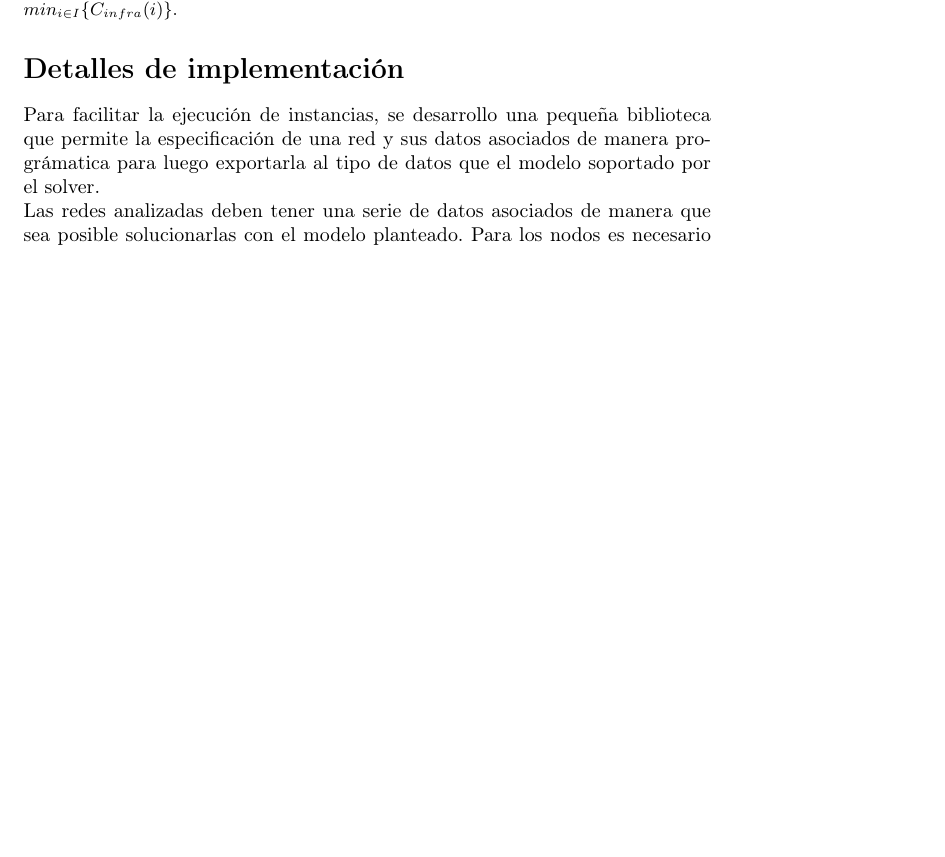
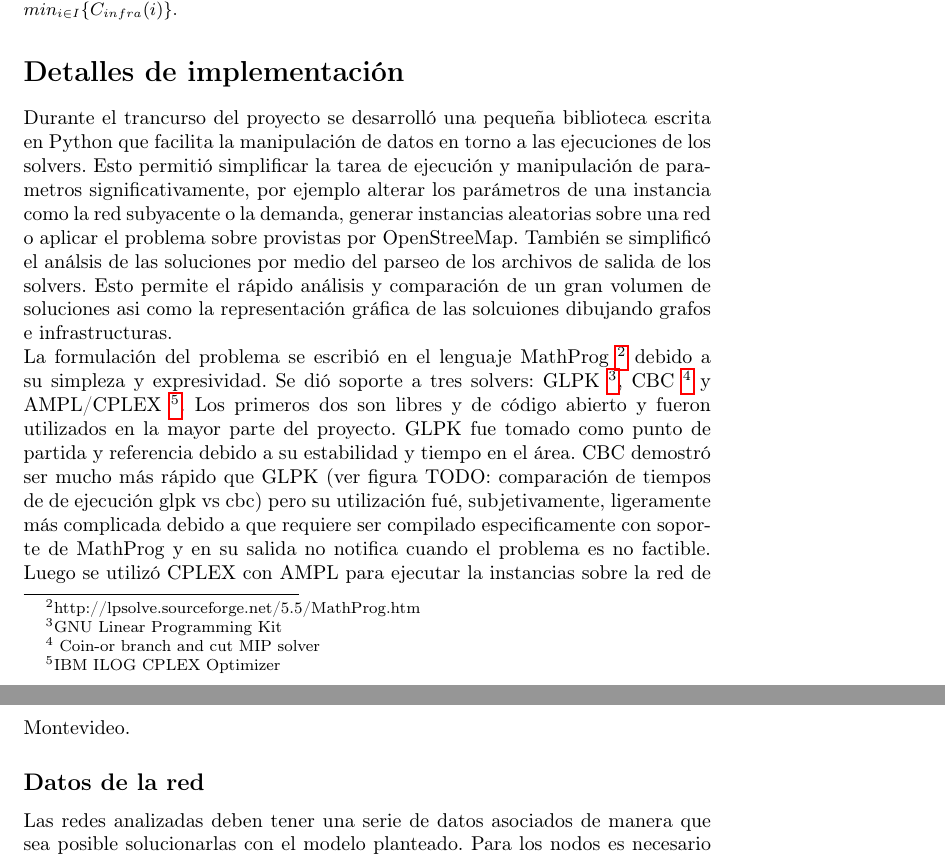
Before and after one commit to joaquinco/bicycle-network-design, a LaTeX thesis (thesis/doc/document.tex): part of page 21 of 22 before the commit and two parts of pages 21 and 22 of 23 after it, the two joined at a grey line, cut so that both start at the same text, the shorter picture padded with empty space. Compiled offline with pdfLaTeX.

Commit message:
add paragraph about implementation

```diff
--- a/thesis/doc/document.tex
+++ b/thesis/doc/document.tex
@@ -526,7 +526,11 @@
 
   \section*{Detalles de implementación}
 
-  Para facilitar la ejecución de instancias, se desarrollo una pequeña biblioteca que permite la especificación de una red y sus datos asociados de manera prográmatica para luego exportarla al tipo de datos que el modelo soportado por el solver.
+  Durante el trancurso del proyecto se desarrolló una pequeña biblioteca escrita en Python que facilita la manipulación de datos en torno a las ejecuciones de los solvers. Esto permitió simplificar la tarea de ejecución y manipulación de parametros significativamente, por ejemplo alterar los parámetros de una instancia como la red subyacente o la demanda, generar instancias aleatorias sobre una red o aplicar el problema sobre provistas por OpenStreeMap. También se simplificó el análsis de las soluciones por medio del parseo de los archivos de salida de los solvers. Esto permite el rápido análisis y comparación de un gran volumen de soluciones asi como la representación gráfica de las solcuiones dibujando grafos e infrastructuras.
+
+  La formulación del problema se escribió en el lenguaje MathProg \footnote{http://lpsolve.sourceforge.net/5.5/MathProg.htm} debido a su simpleza y expresividad. Se dió soporte a tres solvers: GLPK \footnote{GNU Linear Programming Kit}, CBC \footnote{\ Coin-or branch and cut MIP solver} y AMPL/CPLEX \footnote{IBM ILOG CPLEX Optimizer}. Los primeros dos son libres y de código abierto y fueron utilizados en la mayor parte del proyecto. GLPK fue tomado como punto de partida y referencia debido a su estabilidad y tiempo en el área. CBC demostró ser mucho más rápido que GLPK (ver figura TODO: comparación de tiempos de de ejecución glpk vs cbc) pero su utilización fué, subjetivamente, ligeramente más complicada debido a que requiere ser compilado especificamente con soporte de MathProg y en su salida no notifica cuando el problema es no factible. Luego se utilizó CPLEX con AMPL para ejecutar la instancias sobre la red de Montevideo.
+
+  \subsection*{Datos de la red}
 
   Las redes analizadas deben tener una serie de datos asociados de manera que sea posible solucionarlas con el modelo planteado. Para los nodos es necesario (no estrictamente) tener su par de coordenadas, para los arcos, se necesitan los siguientes atributos:
 
```
